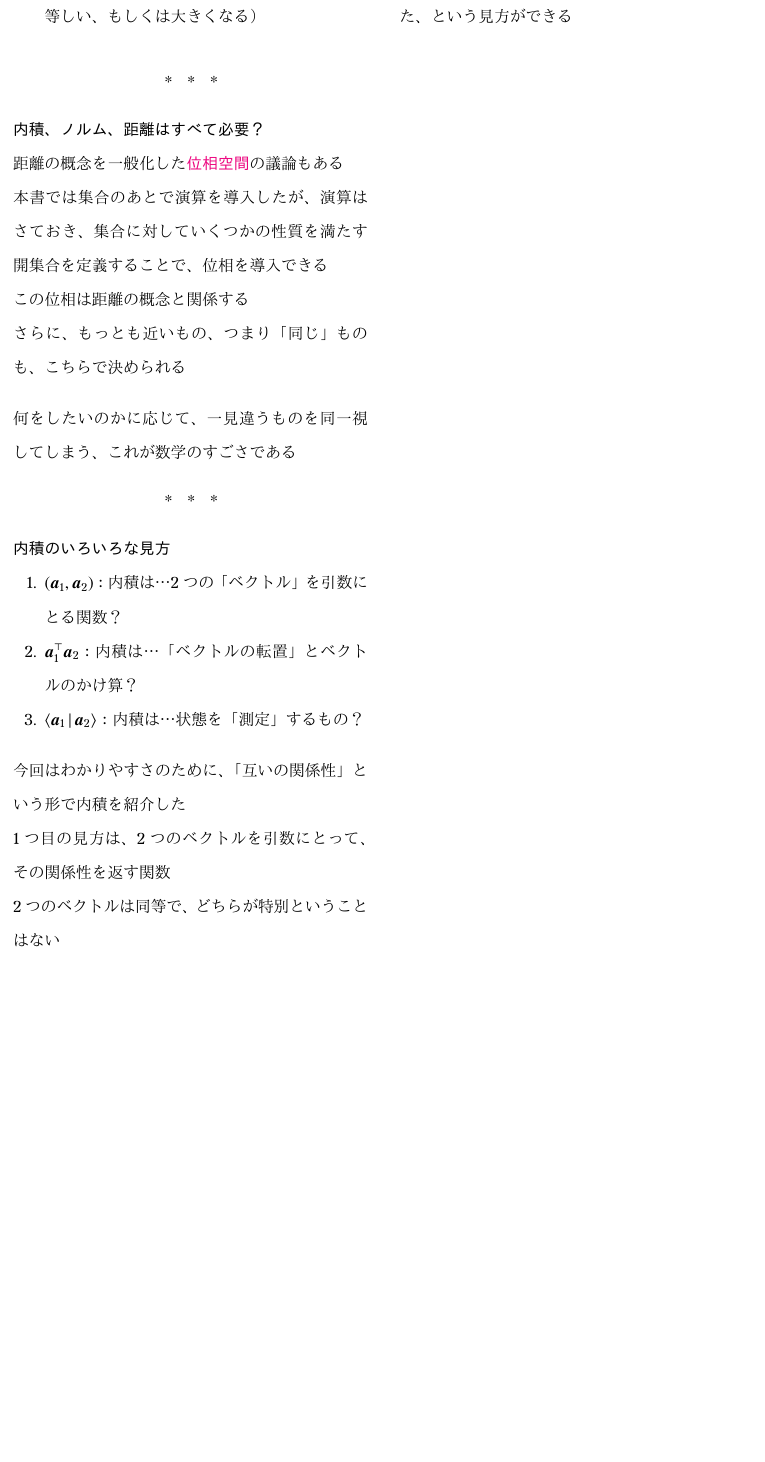
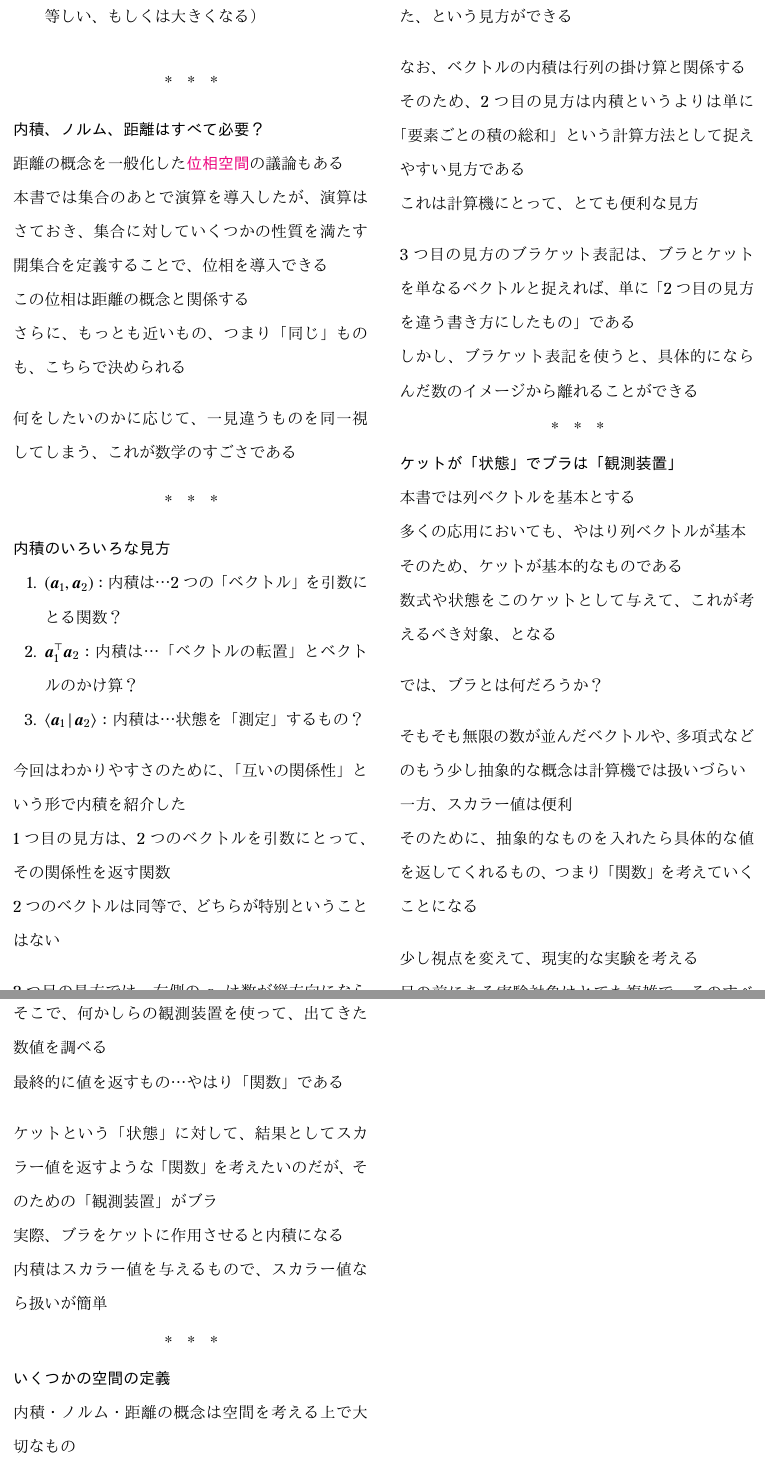
Before and after one commit to tetracalibers/latex-notes, a LaTeX document (book_half_step_linear.tex, which reads book_half_step_linear/story_3.tex): part of page 9 of 9 before the commit and two parts of pages 9 and 10 of 10 after it, the two joined at a grey line, cut so that both start at the same text, the shorter picture padded with empty space. The pictures show the PDF file out/book_half_step_linear.pdf that the author committed with the source.

Commit message:
add note 3.2

```diff
--- a/book_half_step_linear/story_3.tex
+++ b/book_half_step_linear/story_3.tex
@@ -296,4 +296,76 @@ $D$次元ベクトル$\vb*{a}_1$の場合には、
 
 本書では列ベクトルを基本とするため、基本的なベクトル$\vb*{a}_2$と、もう一つ別のベクトル$\vb*{a}_1$を使った、という見方ができる
 
+\br
 
+なお、ベクトルの内積は行列の掛け算と関係する
+
+そのため、2つ目の見方は内積というよりは単に「要素ごとの積の総和」という計算方法として捉えやすい見方である
+
+これは計算機にとって、とても便利な見方
+
+\br
+
+3つ目の見方のブラケット表記は、ブラとケットを単なるベクトルと捉えれば、単に「2つ目の見方を違う書き方にしたもの」である
+
+しかし、ブラケット表記を使うと、具体的にならんだ数のイメージから離れることができる
+
+\sectionline
+\subsection{ケットが「状態」でブラは「観測装置」}
+
+本書では列ベクトルを基本とする
+
+多くの応用においても、やはり列ベクトルが基本
+
+そのため、ケットが基本的なものである
+
+数式や状態をこのケットとして与えて、これが考えるべき対象、となる
+
+\br
+
+では、ブラとは何だろうか？
+
+\br
+
+そもそも無限の数が並んだベクトルや、多項式などのもう少し抽象的な概念は計算機では扱いづらい
+
+一方、スカラー値は便利
+
+そのために、抽象的なものを入れたら具体的な値を返してくれるもの、つまり「関数」を考えていくことになる
+
+\br
+
+少し視点を変えて、現実的な実験を考える
+
+目の前にある実験対象はとても複雑で、そのすべてを詳細に調べることは難しそう
+
+そこで、何かしらの観測装置を使って、出てきた数値を調べる
+
+最終的に値を返すもの…やはり「関数」である
+
+\br
+
+ケットという「状態」に対して、結果としてスカラー値を返すような「関数」を考えたいのだが、そのための「観測装置」がブラ
+
+実際、ブラをケットに作用させると内積になる
+
+内積はスカラー値を与えるもので、スカラー値なら扱いが簡単
+
+\sectionline
+\subsection{いくつかの空間の定義}
+
+内積・ノルム・距離の概念は空間を考える上で大切なもの
+
+\br
+
+\keyword{完備}という用語は、ざっくりと言ってしまえば、空間上の要素の「列」を考えて、その列の極限を考えても空間内に収まってくれること
+
+はみ出たりしないので、とても性質のよいもの
+
+\br
+
+ノルムが定義されている完備な線形空間として\keyword{バナッハ空間}、内積が定義されている完備な線形空間として\keyword{ヒルベルト空間}がある
+
+考える空間を限定することで数学的に厳密な議論が可能になり、より強い主張のある結果が得られる
+
+\br
```
Also changed, not shown: out/book_half_step_linear.pdf, book_half_step_linear/story_3.tex (8 more changed lines).
